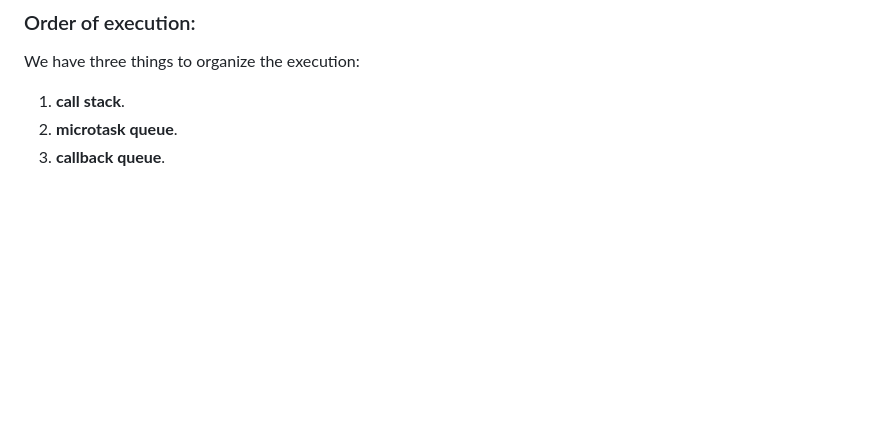
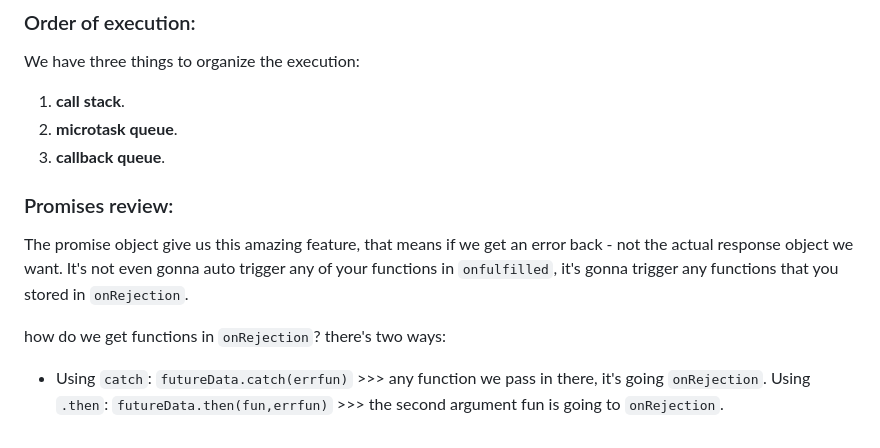
Before and after one commit to aya-thafer2/Mastering-JavaScript-in-20-Days, a Markdown page: Day9.md, the part around the change. GitHub-like rendering; blank space fills up the shorter version.

```diff
--- a/Day9.md
+++ b/Day9.md
@@ -156,3 +156,12 @@ We have three things to organize the execution:
 1. **call stack**.
 2. **microtask queue**.
 3. **callback queue**.
+
+
+### Promises review:
+The promise object give us this amazing feature, that means if we get an error back - not the actual response object we want. It's not even gonna auto trigger any of your functions in `onfulfilled`, it's gonna trigger any functions that you stored in `onRejection`.
+
+how do we get functions in `onRejection`?
+there's two ways:
+* Using `catch`: `futureData.catch(errfun)` >>> any function we pass in there, it's going `onRejection`.
+Using `.then`: `futureData.then(fun,errfun)` >>> the second argument fun is going to `onRejection`.
```
